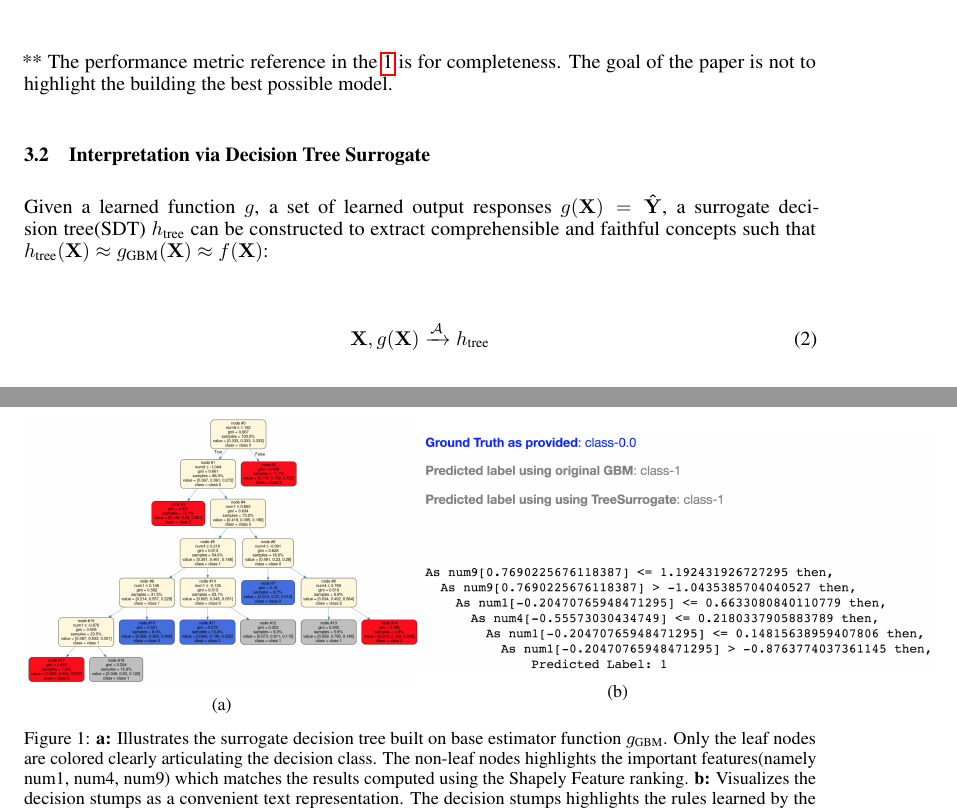
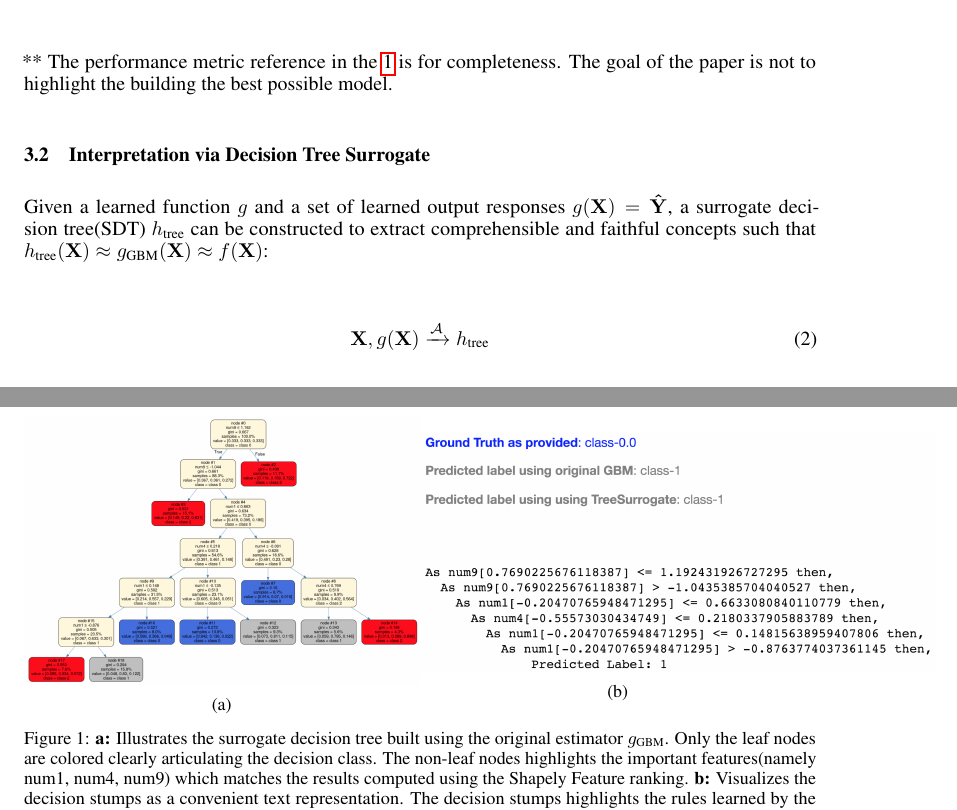
Before and after one commit to navdeep-G/interpretable-ml, a LaTeX paper (tex/multinomial_tex/nips_multinomial_2018.tex): two parts of pages 2 and 3 of 8, joined at a grey line, cut so that both start at the same text. Compiled offline with pdfLaTeX.

Commit message:
correcting gramatical errors and typos

```diff
--- a/tex/multinomial_tex/nips_multinomial_2018.tex
+++ b/tex/multinomial_tex/nips_multinomial_2018.tex
@@ -146,7 +146,7 @@ $ \mathbf{X}, \mathbf{f(X)} \xrightarrow{\mathcal{A}} g_{\text{GBM}}$ such that
 ** The performance metric reference in the \ref{eval-table} is for completeness. The goal of the paper is not to highlight the building the best possible model.
 
 \subsection{Interpretation via Decision Tree Surrogate} \label{sec:surrogate_dt}
-Given a learned function $g$, a set of learned output responses $g(\mathbf{X}) = \mathbf{\hat{Y}}$, a surrogate decision tree(SDT) $h_{\text{tree}}$ can be constructed to extract comprehensible and faithful concepts such that $h_{\text{tree}}(\mathbf{X}) \approx g_{\text{GBM}}(\mathbf{X}) \approx f(\mathbf{X})$:
+Given a learned function $g$ and a set of learned output responses $g(\mathbf{X}) = \mathbf{\hat{Y}}$, a surrogate decision tree(SDT) $h_{\text{tree}}$ can be constructed to extract comprehensible and faithful concepts such that $h_{\text{tree}}(\mathbf{X}) \approx g_{\text{GBM}}(\mathbf{X}) \approx f(\mathbf{X})$:
 
 \begin{equation}
 \mathbf{X}, g(\mathbf{X}) \xrightarrow{\mathcal{A}} h_{\text{tree}}
@@ -168,8 +168,8 @@ Given a learned function $g$, a set of learned output responses $g(\mathbf{X}) =
 		\end{center}
 	\end{subfigure}%
 	\captionsetup{font=footnotesize}
-	\caption{\textbf{a:} Illustrates the surrogate decision tree built on base estimator function $g_{\text{GBM}}$. Only the leaf nodes are colored clearly articulating the decision class. The non-leaf nodes highlights the important features(namely num1, num4, num9)
-	which matches the results computed using the Shapely Feature ranking. \textbf{b:} Visualizes the decision stumps as a convenient text representation. The decision stumps highlights the rules learned by the SDT for a single prediction. The if-else then
+	\caption{\textbf{a:} Illustrates the surrogate decision tree built using the original estimator $g_{\text{GBM}}$. Only the leaf nodes are colored clearly articulating the decision class. The non-leaf nodes highlights the important features(namely num1, num4,
+	num9) which matches the results computed using the Shapely Feature ranking. \textbf{b:} Visualizes the decision stumps as a convenient text representation. The decision stumps highlights the rules learned by the SDT for a single prediction. The if-else then
 	conditions contains the globally important features(num9, num1, num4) showing precise, consistent and faithful approximate representation learned by $g_{\text{GBM}}$}
 \end{figure}
 
```
